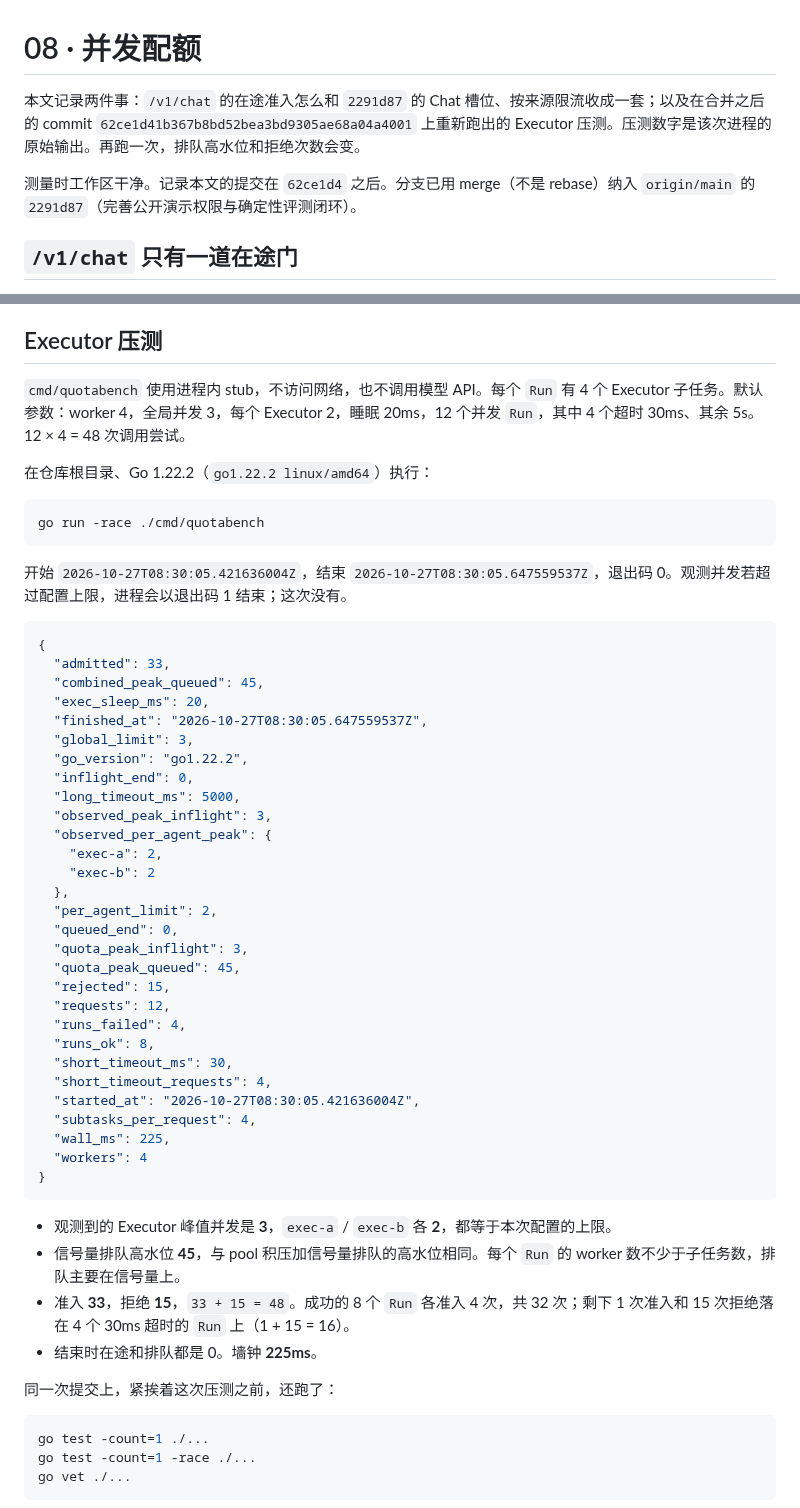
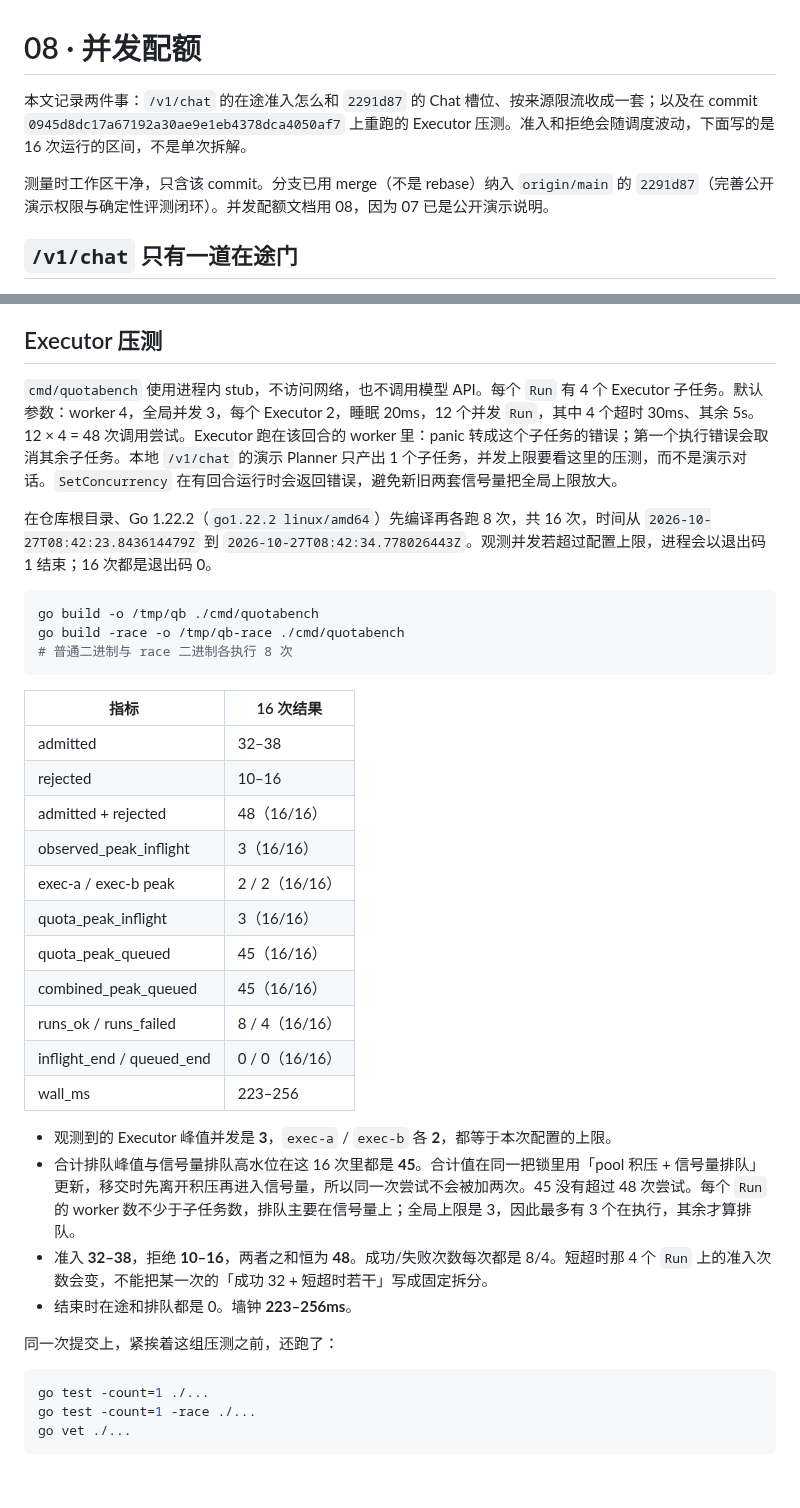
Before and after one commit to XiaoLeng-master/agentloom, a Markdown page: docs/08-concurrency-quota.md, 2 parts joined by grey strips. Rendered like a GitHub page; blank space fills up the shorter version.

Commit message:
用 16 次压测区间更新并发配额文档
0945d8d 上普通二进制和 race 二进制各跑 8 次：准入 32–38，拒绝 10–16，两者之和恒为 48；合计排队峰值 16 次都是 45，没有超过尝试次数。

Co-authored-by: 小冷 XiaoLeng <XiaoLeng-master@users.noreply.github.com>

````diff
--- a/docs/08-concurrency-quota.md
+++ b/docs/08-concurrency-quota.md
@@ -1,8 +1,8 @@
 # 08 · 并发配额
 
-本文记录两件事：`/v1/chat` 的在途准入怎么和 `2291d87` 的 Chat 槽位、按来源限流收成一套；以及在合并之后的 commit `62ce1d41b367b8bd52bea3bd9305ae68a04a4001` 上重新跑出的 Executor 压测。压测数字是该次进程的原始输出。再跑一次，排队高水位和拒绝次数会变。
+本文记录两件事：`/v1/chat` 的在途准入怎么和 `2291d87` 的 Chat 槽位、按来源限流收成一套；以及在 commit `0945d8dc17a67192a30ae9e1eb4378dca4050af7` 上重跑的 Executor 压测。准入和拒绝会随调度波动，下面写的是 16 次运行的区间，不是单次拆解。
 
-测量时工作区干净。记录本文的提交在 `62ce1d4` 之后。分支已用 merge（不是 rebase）纳入 `origin/main` 的 `2291d87`（完善公开演示权限与确定性评测闭环）。
+测量时工作区干净，只含该 commit。分支已用 merge（不是 rebase）纳入 `origin/main` 的 `2291d87`（完善公开演示权限与确定性评测闭环）。并发配额文档用 08，因为 07 已是公开演示说明。
 
 ## `/v1/chat` 只有一道在途门
 
@@ -22,54 +22,36 @@ HTTP 行为由 `TestChatAdmissionQueuesAndRejects`、`TestChatAdmissionPerSource
 
 ## Executor 压测
 
-`cmd/quotabench` 使用进程内 stub，不访问网络，也不调用模型 API。每个 `Run` 有 4 个 Executor 子任务。默认参数：worker 4，全局并发 3，每个 Executor 2，睡眠 20ms，12 个并发 `Run`，其中 4 个超时 30ms、其余 5s。12 × 4 = 48 次调用尝试。
+`cmd/quotabench` 使用进程内 stub，不访问网络，也不调用模型 API。每个 `Run` 有 4 个 Executor 子任务。默认参数：worker 4，全局并发 3，每个 Executor 2，睡眠 20ms，12 个并发 `Run`，其中 4 个超时 30ms、其余 5s。12 × 4 = 48 次调用尝试。Executor 跑在该回合的 worker 里：panic 转成这个子任务的错误；第一个执行错误会取消其余子任务。本地 `/v1/chat` 的演示 Planner 只产出 1 个子任务，并发上限要看这里的压测，而不是演示对话。`SetConcurrency` 在有回合运行时会返回错误，避免新旧两套信号量把全局上限放大。
 
-在仓库根目录、Go 1.22.2（`go1.22.2 linux/amd64`）执行：
+在仓库根目录、Go 1.22.2（`go1.22.2 linux/amd64`）先编译再各跑 8 次，共 16 次，时间从 `2026-10-27T08:42:23.843614479Z` 到 `2026-10-27T08:42:34.778026443Z`。观测并发若超过配置上限，进程会以退出码 1 结束；16 次都是退出码 0。
 
 ```bash
-go run -race ./cmd/quotabench
+go build -o /tmp/qb ./cmd/quotabench
+go build -race -o /tmp/qb-race ./cmd/quotabench
+# 普通二进制与 race 二进制各执行 8 次
 ```
 
-开始 `2026-10-27T08:30:05.421636004Z`，结束 `2026-10-27T08:30:05.647559537Z`，退出码 0。观测并发若超过配置上限，进程会以退出码 1 结束；这次没有。
-
-```json
-{
-  "admitted": 33,
-  "combined_peak_queued": 45,
-  "exec_sleep_ms": 20,
-  "finished_at": "2026-10-27T08:30:05.647559537Z",
-  "global_limit": 3,
-  "go_version": "go1.22.2",
-  "inflight_end": 0,
-  "long_timeout_ms": 5000,
-  "observed_peak_inflight": 3,
-  "observed_per_agent_peak": {
-    "exec-a": 2,
-    "exec-b": 2
-  },
-  "per_agent_limit": 2,
-  "queued_end": 0,
-  "quota_peak_inflight": 3,
-  "quota_peak_queued": 45,
-  "rejected": 15,
-  "requests": 12,
-  "runs_failed": 4,
-  "runs_ok": 8,
-  "short_timeout_ms": 30,
-  "short_timeout_requests": 4,
-  "started_at": "2026-10-27T08:30:05.421636004Z",
-  "subtasks_per_request": 4,
-  "wall_ms": 225,
-  "workers": 4
-}
-```
+| 指标 | 16 次结果 |
+|---|---|
+| admitted | 32–38 |
+| rejected | 10–16 |
+| admitted + rejected | 48（16/16） |
+| observed_peak_inflight | 3（16/16） |
+| exec-a / exec-b peak | 2 / 2（16/16） |
+| quota_peak_inflight | 3（16/16） |
+| quota_peak_queued | 45（16/16） |
+| combined_peak_queued | 45（16/16） |
+| runs_ok / runs_failed | 8 / 4（16/16） |
+| inflight_end / queued_end | 0 / 0（16/16） |
+| wall_ms | 223–256 |
 
 - 观测到的 Executor 峰值并发是 **3**，`exec-a` / `exec-b` 各 **2**，都等于本次配置的上限。
-- 信号量排队高水位 **45**，与 pool 积压加信号量排队的高水位相同。每个 `Run` 的 worker 数不少于子任务数，排队主要在信号量上。
-- 准入 **33**，拒绝 **15**，`33 + 15 = 48`。成功的 8 个 `Run` 各准入 4 次，共 32 次；剩下 1 次准入和 15 次拒绝落在 4 个 30ms 超时的 `Run` 上（1 + 15 = 16）。
-- 结束时在途和排队都是 0。墙钟 **225ms**。
+- 合计排队峰值与信号量排队高水位在这 16 次里都是 **45**。合计值在同一把锁里用「pool 积压 + 信号量排队」更新，移交时先离开积压再进入信号量，所以同一次尝试不会被加两次。45 没有超过 48 次尝试。每个 `Run` 的 worker 数不少于子任务数，排队主要在信号量上；全局上限是 3，因此最多有 3 个在执行，其余才算排队。
+- 准入 **32–38**，拒绝 **10–16**，两者之和恒为 **48**。成功/失败次数每次都是 8/4。短超时那 4 个 `Run` 上的准入次数会变，不能把某一次的「成功 32 + 短超时若干」写成固定拆分。
+- 结束时在途和排队都是 0。墙钟 **223–256ms**。
 
-同一次提交上，紧挨着这次压测之前，还跑了：
+同一次提交上，紧挨着这组压测之前，还跑了：
 
 ```bash
 go test -count=1 ./...
````
